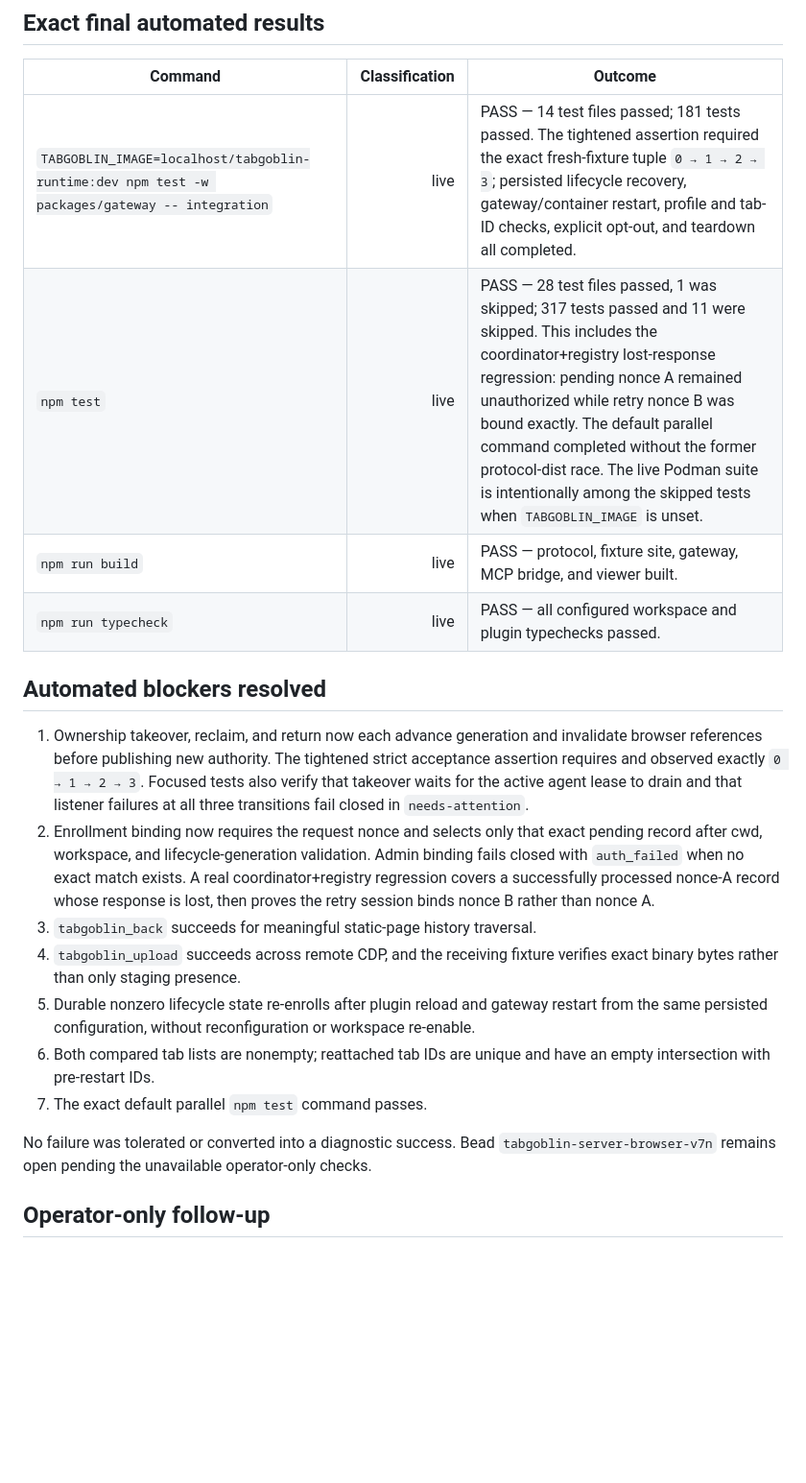
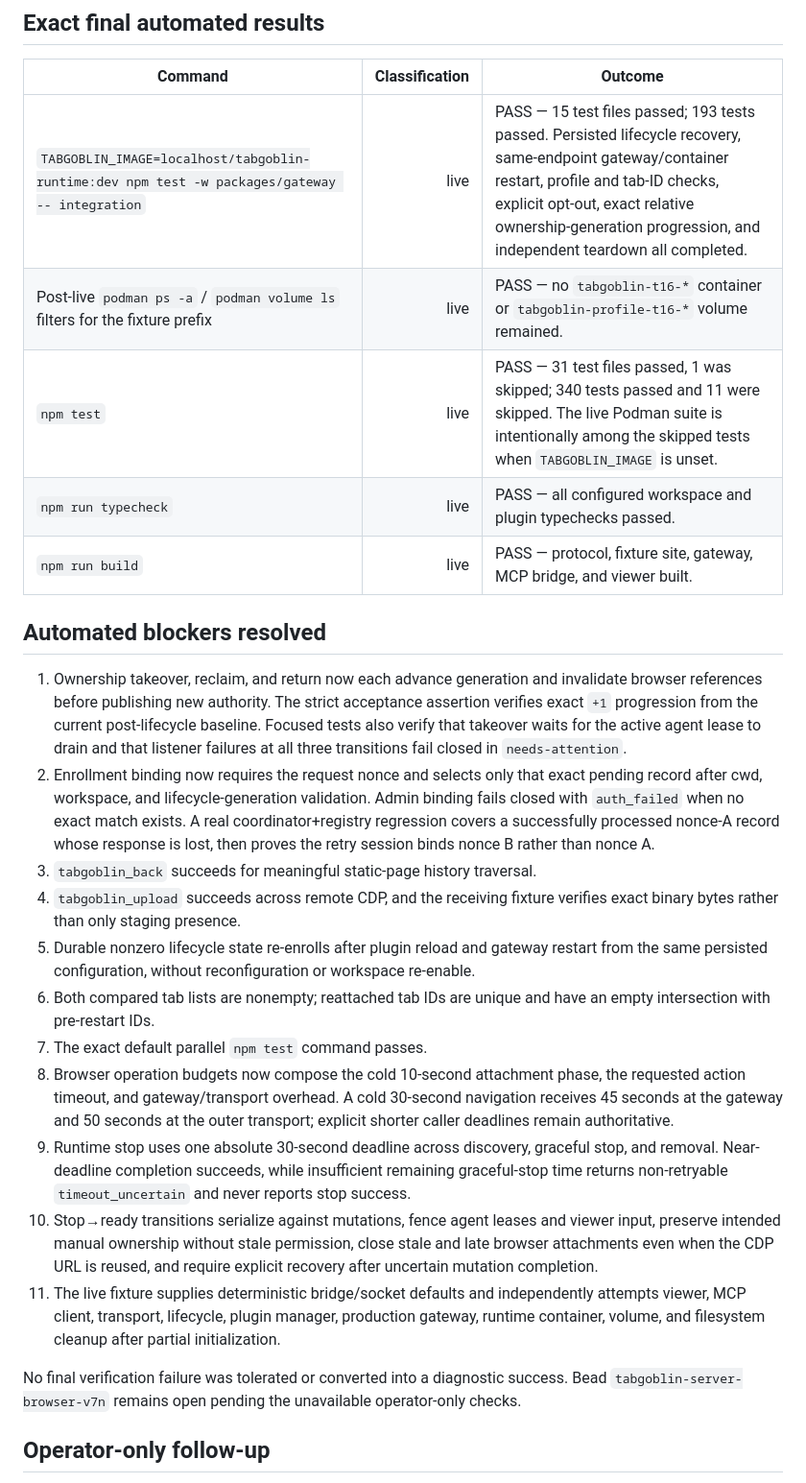
Before and after one commit to ChandraLiuswanto/tab-goblin, a Markdown page: docs/acceptance/2026-09-12-evidence.md, the part around one of its changes. Shown at 96% size. GitHub-like rendering; blank space fills up the shorter version.

Commit message:
docs(acceptance): record lifecycle verification

```diff
--- a/docs/acceptance/2026-09-12-evidence.md
+++ b/docs/acceptance/2026-09-12-evidence.md
@@ -39,22 +39,27 @@ The classification column intentionally uses only **live**, **emulated**, or **u
 
 | Command | Classification | Outcome |
 |---|---:|---|
-| `TABGOBLIN_IMAGE=localhost/tabgoblin-runtime:dev npm test -w packages/gateway -- integration` | live | PASS — 14 test files passed; 181 tests passed. The tightened assertion required the exact fresh-fixture tuple `0 → 1 → 2 → 3`; persisted lifecycle recovery, gateway/container restart, profile and tab-ID checks, explicit opt-out, and teardown all completed. |
-| `npm test` | live | PASS — 28 test files passed, 1 was skipped; 317 tests passed and 11 were skipped. This includes the coordinator+registry lost-response regression: pending nonce A remained unauthorized while retry nonce B was bound exactly. The default parallel command completed without the former protocol-dist race. The live Podman suite is intentionally among the skipped tests when `TABGOBLIN_IMAGE` is unset. |
+| `TABGOBLIN_IMAGE=localhost/tabgoblin-runtime:dev npm test -w packages/gateway -- integration` | live | PASS — 15 test files passed; 193 tests passed. Persisted lifecycle recovery, same-endpoint gateway/container restart, profile and tab-ID checks, explicit opt-out, exact relative ownership-generation progression, and independent teardown all completed. |
+| Post-live `podman ps -a` / `podman volume ls` filters for the fixture prefix | live | PASS — no `tabgoblin-t16-*` container or `tabgoblin-profile-t16-*` volume remained. |
+| `npm test` | live | PASS — 31 test files passed, 1 was skipped; 340 tests passed and 11 were skipped. The live Podman suite is intentionally among the skipped tests when `TABGOBLIN_IMAGE` is unset. |
+| `npm run typecheck` | live | PASS — all configured workspace and plugin typechecks passed. |
 | `npm run build` | live | PASS — protocol, fixture site, gateway, MCP bridge, and viewer built. |
-| `npm run typecheck` | live | PASS — all configured workspace and plugin typechecks passed. |
 
 ## Automated blockers resolved
 
-1. Ownership takeover, reclaim, and return now each advance generation and invalidate browser references before publishing new authority. The tightened strict acceptance assertion requires and observed exactly `0 → 1 → 2 → 3`. Focused tests also verify that takeover waits for the active agent lease to drain and that listener failures at all three transitions fail closed in `needs-attention`.
+1. Ownership takeover, reclaim, and return now each advance generation and invalidate browser references before publishing new authority. The strict acceptance assertion verifies exact `+1` progression from the current post-lifecycle baseline. Focused tests also verify that takeover waits for the active agent lease to drain and that listener failures at all three transitions fail closed in `needs-attention`.
 2. Enrollment binding now requires the request nonce and selects only that exact pending record after cwd, workspace, and lifecycle-generation validation. Admin binding fails closed with `auth_failed` when no exact match exists. A real coordinator+registry regression covers a successfully processed nonce-A record whose response is lost, then proves the retry session binds nonce B rather than nonce A.
 3. `tabgoblin_back` succeeds for meaningful static-page history traversal.
 4. `tabgoblin_upload` succeeds across remote CDP, and the receiving fixture verifies exact binary bytes rather than only staging presence.
 5. Durable nonzero lifecycle state re-enrolls after plugin reload and gateway restart from the same persisted configuration, without reconfiguration or workspace re-enable.
 6. Both compared tab lists are nonempty; reattached tab IDs are unique and have an empty intersection with pre-restart IDs.
 7. The exact default parallel `npm test` command passes.
+8. Browser operation budgets now compose the cold 10-second attachment phase, the requested action timeout, and gateway/transport overhead. A cold 30-second navigation receives 45 seconds at the gateway and 50 seconds at the outer transport; explicit shorter caller deadlines remain authoritative.
+9. Runtime stop uses one absolute 30-second deadline across discovery, graceful stop, and removal. Near-deadline completion succeeds, while insufficient remaining graceful-stop time returns non-retryable `timeout_uncertain` and never reports stop success.
+10. Stop→ready transitions serialize against mutations, fence agent leases and viewer input, preserve intended manual ownership without stale permission, close stale and late browser attachments even when the CDP URL is reused, and require explicit recovery after uncertain mutation completion.
+11. The live fixture supplies deterministic bridge/socket defaults and independently attempts viewer, MCP client, transport, lifecycle, plugin manager, production gateway, runtime container, volume, and filesystem cleanup after partial initialization.
 
-No failure was tolerated or converted into a diagnostic success. Bead `tabgoblin-server-browser-v7n` remains open pending the unavailable operator-only checks.
+No final verification failure was tolerated or converted into a diagnostic success. Bead `tabgoblin-server-browser-v7n` remains open pending the unavailable operator-only checks.
 
 ## Operator-only follow-up
 
```
Also changed, not shown: other parts of docs/acceptance/2026-09-12-evidence.md (+3 -3 lines).
